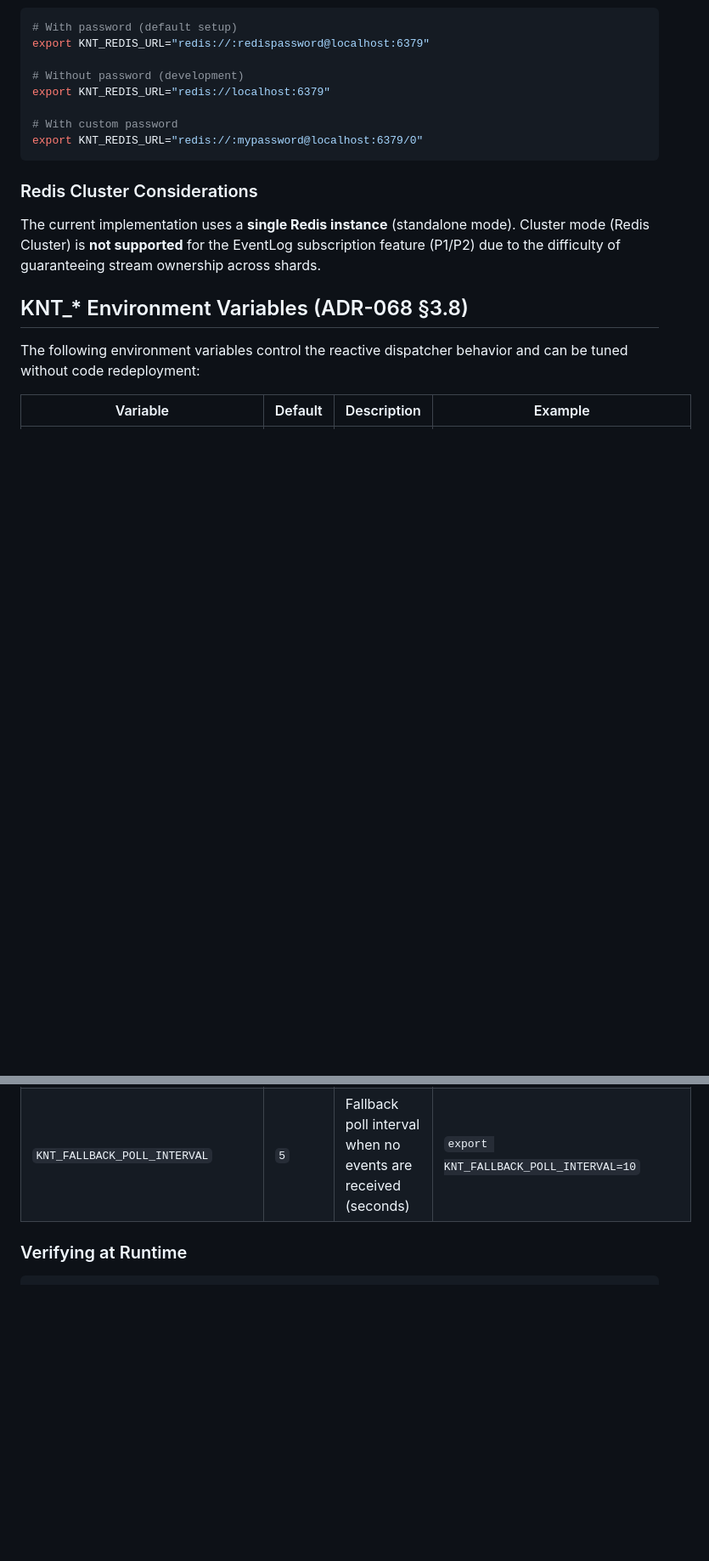
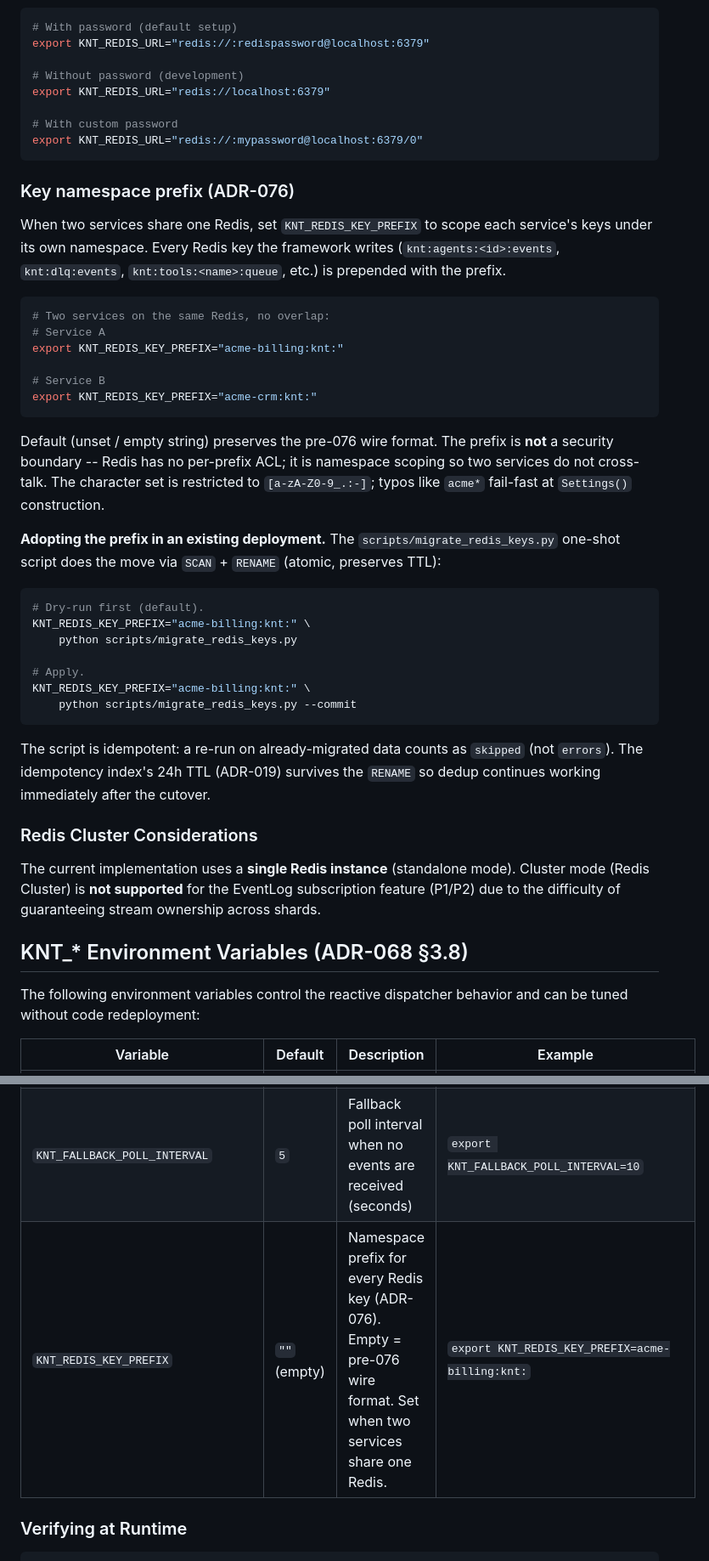
Before and after one commit to kinetgraph/kinetgraph, a Markdown page: docs/adr-068-operational.md, 2 parts joined by grey strips. Shown at 85% size. Drawn GitHub-style; blank space fills up the shorter version.

Commit message:
docs: update CHANGELOG and operational guide for Redis key prefixing (ADR-076)

````diff
--- a/docs/adr-068-operational.md
+++ b/docs/adr-068-operational.md
@@ -38,6 +38,50 @@ export KNT_REDIS_URL="redis://localhost:6379"
 export KNT_REDIS_URL="redis://:mypassword@localhost:6379/0"
 ```
 
+### Key namespace prefix (ADR-076)
+
+When two services share one Redis, set `KNT_REDIS_KEY_PREFIX`
+to scope each service's keys under its own namespace. Every
+Redis key the framework writes (``knt:agents:<id>:events``,
+``knt:dlq:events``, ``knt:tools:<name>:queue``, etc.) is
+prepended with the prefix.
+
+```bash
+# Two services on the same Redis, no overlap:
+# Service A
+export KNT_REDIS_KEY_PREFIX="acme-billing:knt:"
+
+# Service B
+export KNT_REDIS_KEY_PREFIX="acme-crm:knt:"
+```
+
+Default (unset / empty string) preserves the pre-076
+wire format. The prefix is **not** a security boundary --
+Redis has no per-prefix ACL; it is namespace scoping so two
+services do not cross-talk. The character set is restricted
+to `[a-zA-Z0-9_.:-]`; typos like `acme*` fail-fast at
+`Settings()` construction.
+
+**Adopting the prefix in an existing deployment.** The
+`scripts/migrate_redis_keys.py` one-shot script does the
+move via `SCAN` + `RENAME` (atomic, preserves TTL):
+
+```bash
+# Dry-run first (default).
+KNT_REDIS_KEY_PREFIX="acme-billing:knt:" \
+    python scripts/migrate_redis_keys.py
+
+# Apply.
+KNT_REDIS_KEY_PREFIX="acme-billing:knt:" \
+    python scripts/migrate_redis_keys.py --commit
+```
+
+The script is idempotent: a re-run on already-migrated
+data counts as ``skipped`` (not ``errors``). The
+idempotency index's 24h TTL (ADR-019) survives the
+``RENAME`` so dedup continues working immediately after
+the cutover.
+
 ### Redis Cluster Considerations
 
 The current implementation uses a **single Redis instance** (standalone mode).
@@ -56,6 +100,7 @@ behavior and can be tuned without code redeployment:
 | `KNT_REACTIVE_REDISCOVERY_SECONDS` | `5` | How often the dispatcher re-discovers agents (seconds) | `export KNT_REACTIVE_REDISCOVERY_SECONDS=10` |
 | `KNT_WARMER_PUMP_INTERVAL` | `0.25` | How often the cache warmer runs its pump (seconds) | `export KNT_WARMER_PUMP_INTERVAL=2.0` |
 | `KNT_FALLBACK_POLL_INTERVAL` | `5` | Fallback poll interval when no events are received (seconds) | `export KNT_FALLBACK_POLL_INTERVAL=10` |
+| `KNT_REDIS_KEY_PREFIX` | `""` (empty) | Namespace prefix for every Redis key (ADR-076). Empty = pre-076 wire format. Set when two services share one Redis. | `export KNT_REDIS_KEY_PREFIX=acme-billing:knt:` |
 
 ### Verifying at Runtime
 
````
Also changed, not shown: CHANGELOG.md (+12 -0 lines).
